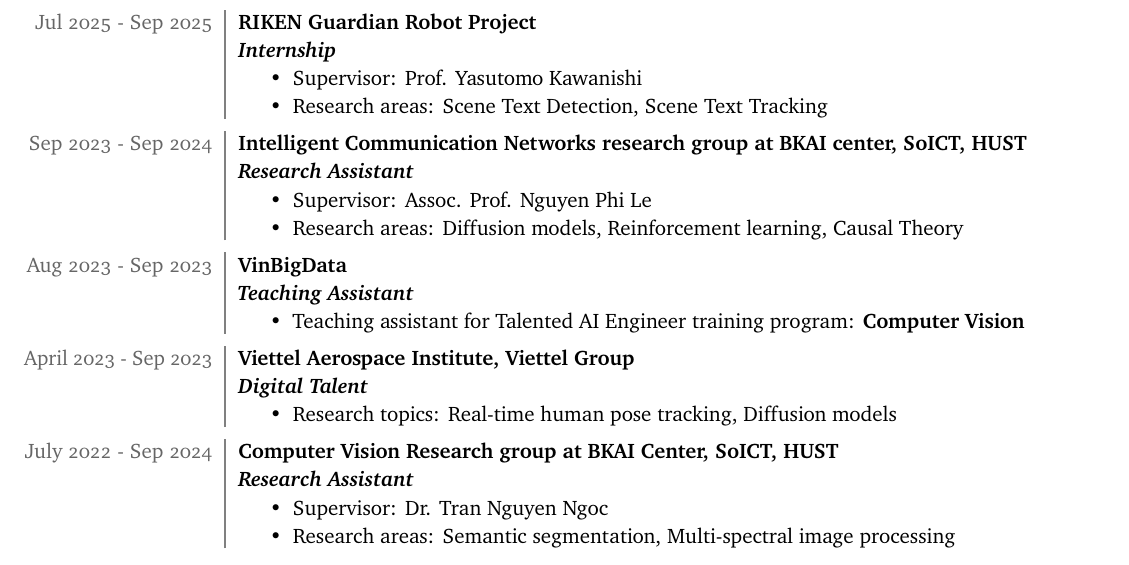
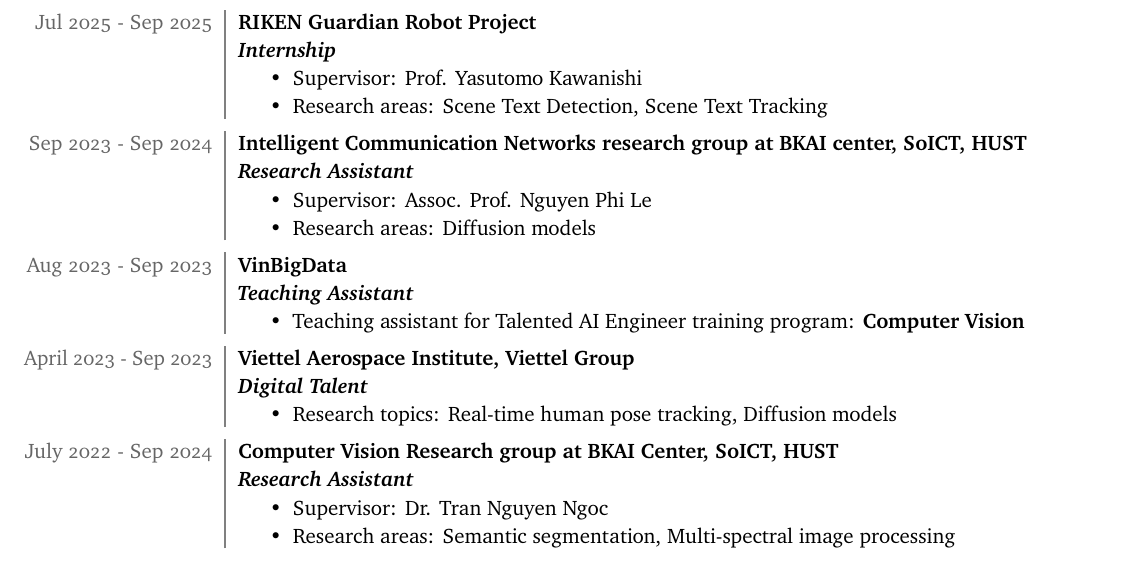
Before and after one commit to trid2912/trid2912.github.io, a LaTeX CV (cv-source/resume.tex): part of page 2 of 2, cut so that both start at the same text. Compiled offline with pdfLaTeX.

Commit message:
Drop reinforcement learning and causal discovery
Removed from the BKAI ICN entry on the Experience page and from the
corresponding CV entry; PDF recompiled.

```diff
--- a/cv-source/resume.tex
+++ b/cv-source/resume.tex
@@ -192,7 +192,7 @@
 \textbf{\textit{Research Assistant}}
 \begin{itemize}
 \item Supervisor: Assoc. Prof. Nguyen Phi Le
-\item Research areas: Diffusion models, Reinforcement learning, Causal Theory
+\item Research areas: Diffusion models
 
 \end{itemize}
 
```
Also changed, not shown: experience.md (+1 -1 lines), assets/Duc-Tri-Tran-CV.pdf.
